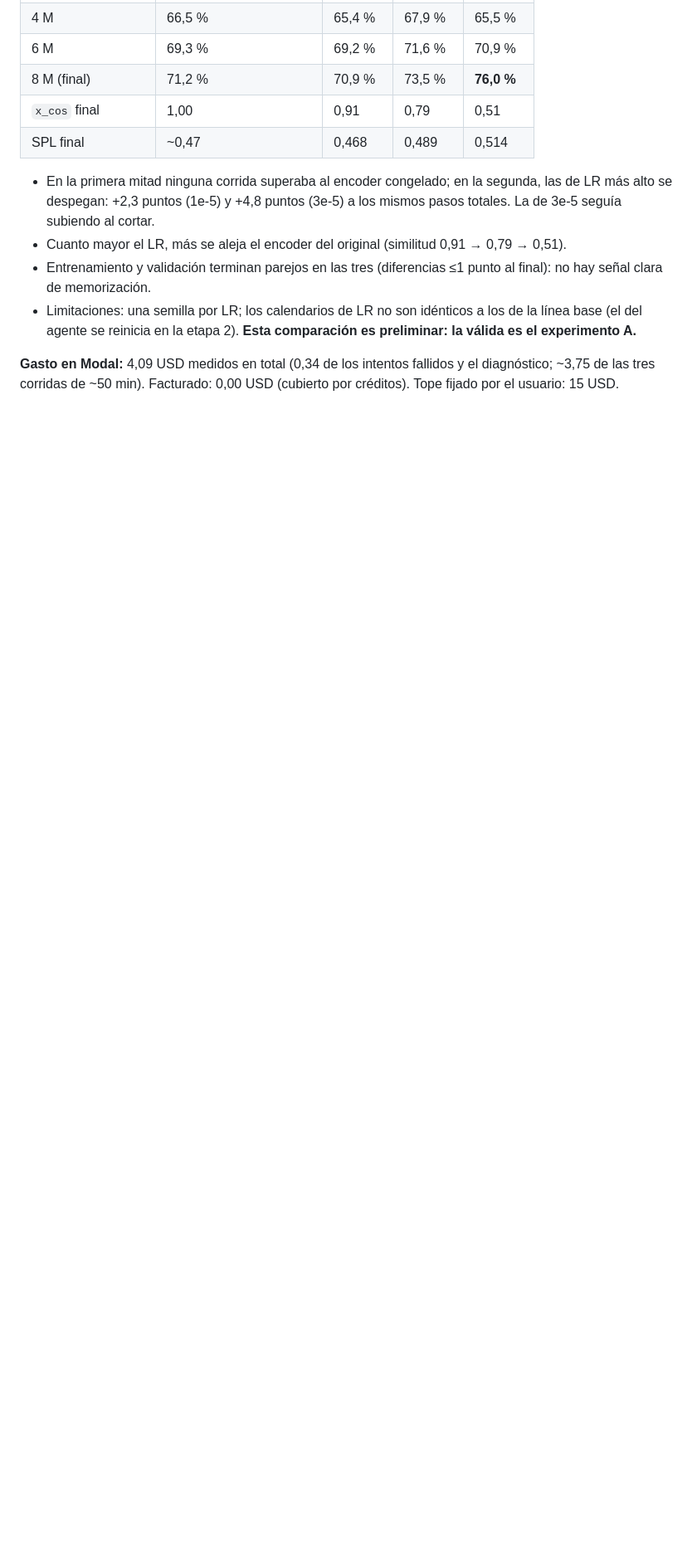
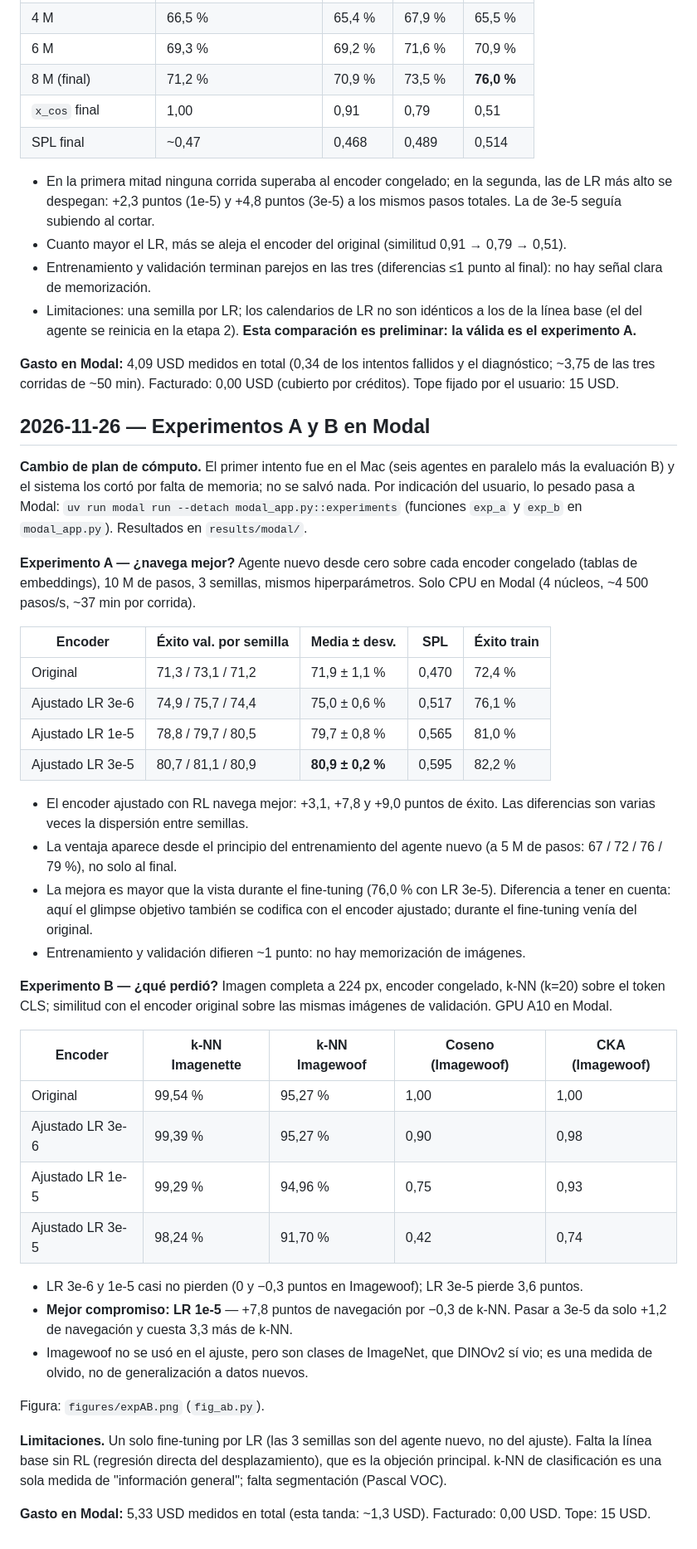
Before and after one commit to jackspolski1103/glimpse-nav-rl, a Markdown page: BITACORA.md, the part around the change. Shown at 83% size. GitHub-like rendering; blank space fills up the shorter version.

Commit message:
Experiments A and B on Modal: results, figure, log
Co-Authored-By: Claude Fable 5.2 <noreply@anthropic.com>

```diff
--- a/BITACORA.md
+++ b/BITACORA.md
@@ -209,3 +209,40 @@ Observaciones sobre estos seis casos (anecdóticas, no medidas):
 - Limitaciones: una semilla por LR; los calendarios de LR no son idénticos a los de la línea base (el del agente se reinicia en la etapa 2). **Esta comparación es preliminar: la válida es el experimento A.**
 
 **Gasto en Modal:** 4,09 USD medidos en total (0,34 de los intentos fallidos y el diagnóstico; ~3,75 de las tres corridas de ~50 min). Facturado: 0,00 USD (cubierto por créditos). Tope fijado por el usuario: 15 USD.
+
+## 2026-11-26 — Experimentos A y B en Modal
+
+**Cambio de plan de cómputo.** El primer intento fue en el Mac (seis agentes en paralelo más la evaluación B) y el sistema los cortó por falta de memoria; no se salvó nada. Por indicación del usuario, lo pesado pasa a Modal: `uv run modal run --detach modal_app.py::experiments` (funciones `exp_a` y `exp_b` en `modal_app.py`). Resultados en `results/modal/`.
+
+**Experimento A — ¿navega mejor?** Agente nuevo desde cero sobre cada encoder congelado (tablas de embeddings), 10 M de pasos, 3 semillas, mismos hiperparámetros. Solo CPU en Modal (4 núcleos, ~4 500 pasos/s, ~37 min por corrida).
+
+| Encoder | Éxito val. por semilla | Media ± desv. | SPL | Éxito train |
+|---|---|---|---|---|
+| Original | 71,3 / 73,1 / 71,2 | 71,9 ± 1,1 % | 0,470 | 72,4 % |
+| Ajustado LR 3e-6 | 74,9 / 75,7 / 74,4 | 75,0 ± 0,6 % | 0,517 | 76,1 % |
+| Ajustado LR 1e-5 | 78,8 / 79,7 / 80,5 | 79,7 ± 0,8 % | 0,565 | 81,0 % |
+| Ajustado LR 3e-5 | 80,7 / 81,1 / 80,9 | **80,9 ± 0,2 %** | 0,595 | 82,2 % |
+
+- El encoder ajustado con RL navega mejor: +3,1, +7,8 y +9,0 puntos de éxito. Las diferencias son varias veces la dispersión entre semillas.
+- La ventaja aparece desde el principio del entrenamiento del agente nuevo (a 5 M de pasos: 67 / 72 / 76 / 79 %), no solo al final.
+- La mejora es mayor que la vista durante el fine-tuning (76,0 % con LR 3e-5). Diferencia a tener en cuenta: aquí el glimpse objetivo también se codifica con el encoder ajustado; durante el fine-tuning venía del original.
+- Entrenamiento y validación difieren ~1 punto: no hay memorización de imágenes.
+
+**Experimento B — ¿qué perdió?** Imagen completa a 224 px, encoder congelado, k-NN (k=20) sobre el token CLS; similitud con el encoder original sobre las mismas imágenes de validación. GPU A10 en Modal.
+
+| Encoder | k-NN Imagenette | k-NN Imagewoof | Coseno (Imagewoof) | CKA (Imagewoof) |
+|---|---|---|---|---|
+| Original | 99,54 % | 95,27 % | 1,00 | 1,00 |
+| Ajustado LR 3e-6 | 99,39 % | 95,27 % | 0,90 | 0,98 |
+| Ajustado LR 1e-5 | 99,29 % | 94,96 % | 0,75 | 0,93 |
+| Ajustado LR 3e-5 | 98,24 % | 91,70 % | 0,42 | 0,74 |
+
+- LR 3e-6 y 1e-5 casi no pierden (0 y −0,3 puntos en Imagewoof); LR 3e-5 pierde 3,6 puntos.
+- **Mejor compromiso: LR 1e-5** — +7,8 puntos de navegación por −0,3 de k-NN. Pasar a 3e-5 da solo +1,2 de navegación y cuesta 3,3 más de k-NN.
+- Imagewoof no se usó en el ajuste, pero son clases de ImageNet, que DINOv2 sí vio; es una medida de olvido, no de generalización a datos nuevos.
+
+Figura: `figures/expAB.png` (`fig_ab.py`).
+
+**Limitaciones.** Un solo fine-tuning por LR (las 3 semillas son del agente nuevo, no del ajuste). Falta la línea base sin RL (regresión directa del desplazamiento), que es la objeción principal. k-NN de clasificación es una sola medida de "información general"; falta segmentación (Pascal VOC).
+
+**Gasto en Modal:** 5,33 USD medidos en total (esta tanda: ~1,3 USD). Facturado: 0,00 USD. Tope: 15 USD.
```
Also changed, not shown: figures/expAB.png (added), 15 other files.
